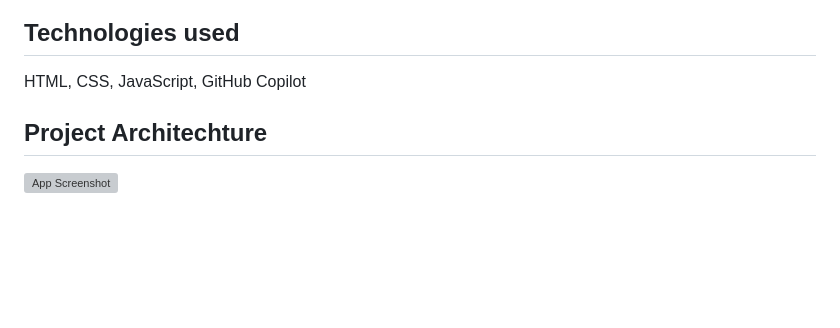
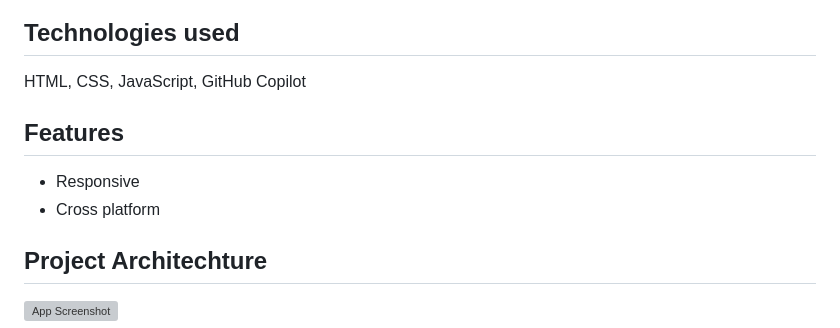
Before and after one commit to insharahAyyubi/GammaSquad, a Markdown page: README.md, the part around the change. GitHub-like rendering; blank space fills up the shorter version; grey boxes are pictures that could not be loaded.

```diff
--- a/README.md
+++ b/README.md
@@ -7,6 +7,14 @@ The project aims to facilitate its users to manage their financial expenditures
 ## Technologies used
 
 HTML, CSS, JavaScript, GitHub Copilot
+
+
+## Features
+
+- Responsive
+- Cross platform
+
+
 ## Project Architechture
 
 ![App Screenshot](https://github-production-user-asset-6210df.s3.amazonaws.com/94756953/248468316-2d937039-150c-4e8a-a10d-24a315ceaa1f.png?X-Amz-Algorithm=AWS4-HMAC-SHA256&X-Amz-Credential=AKIAIWNJYAX4CSVEH53A%2F20230624%2Fus-east-1%2Fs3%2Faws4_request&X-Amz-Date=20230624T112334Z&X-Amz-Expires=300&X-Amz-Signature=3335d5c565185e79c200ced6ee2e1983a17be5cb5adb7784d1ad13a4ea56bc28&X-Amz-SignedHeaders=host&actor_id=94756953&key_id=0&repo_id=656792041)
```
